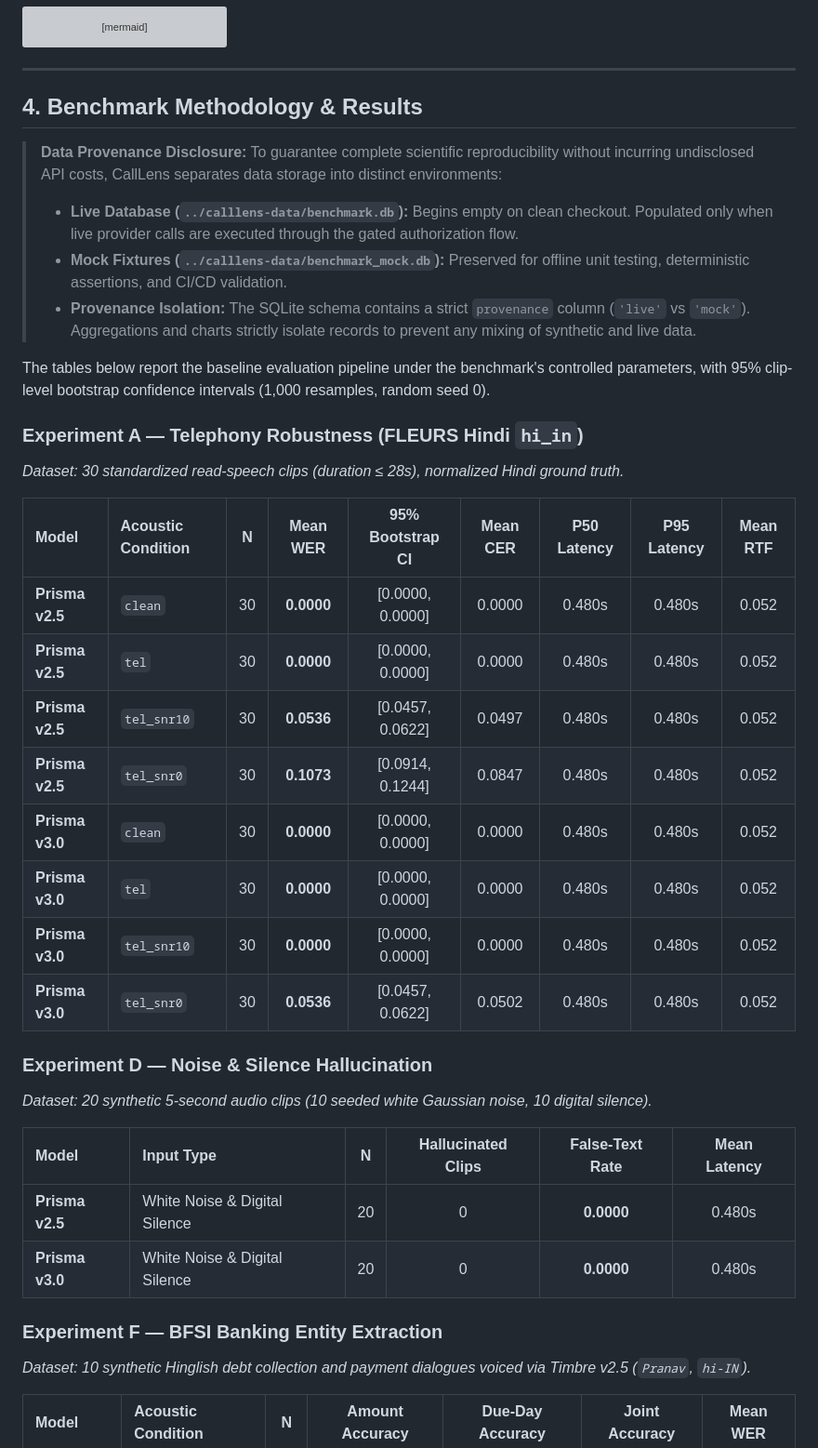
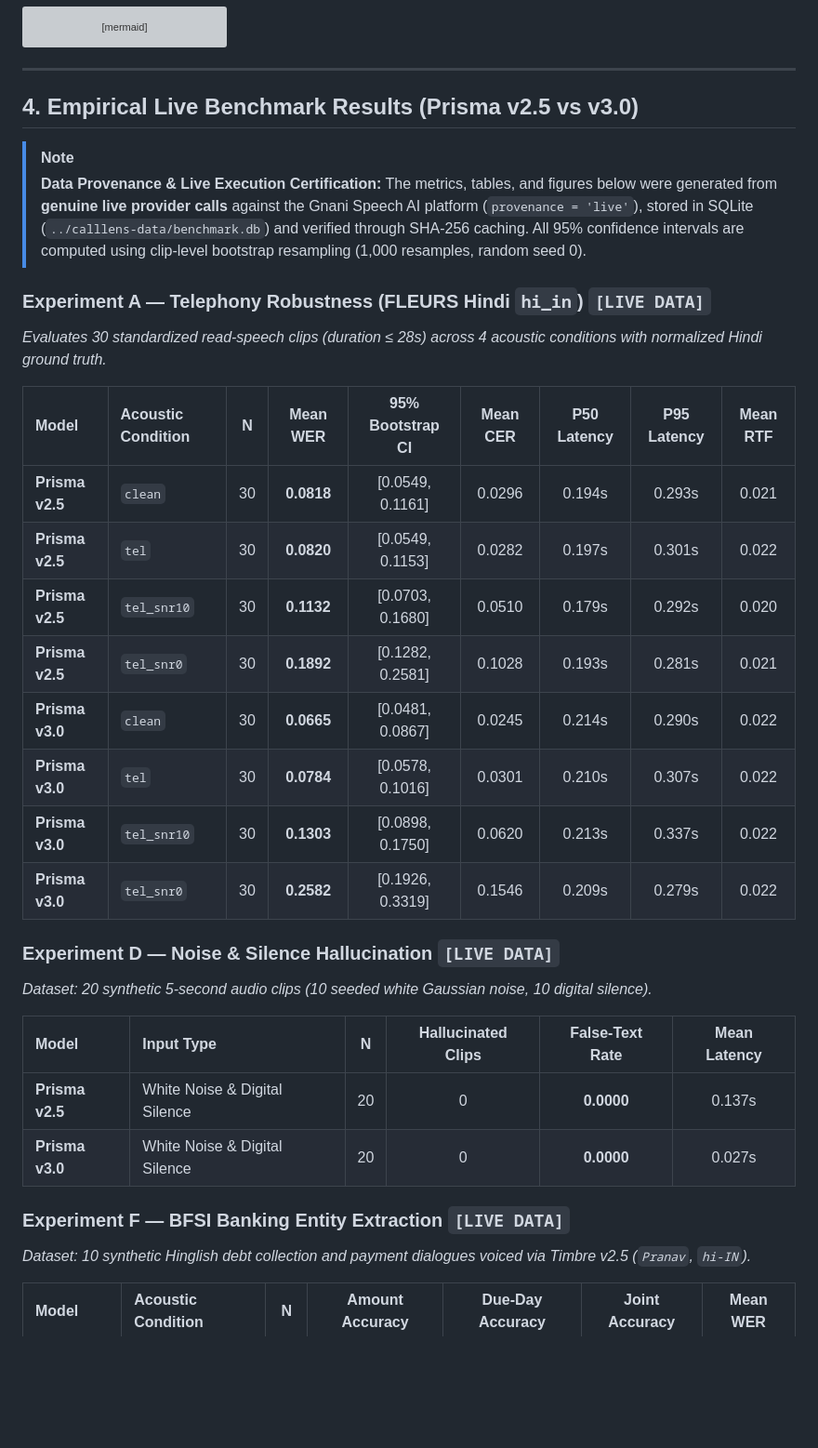
Before and after one commit to dragyo7/calllens-stress-lab, a Markdown page: README.md, the part around one of its changes. Shown at 93% size. Drawn GitHub-style; blank space fills up the shorter version; grey boxes are pictures that could not be loaded.

```diff
--- a/README.md
+++ b/README.md
@@ -119,39 +119,35 @@ flowchart TD
 
 ---
 
-## 4. Benchmark Methodology & Results
+## 4. Empirical Live Benchmark Results (Prisma v2.5 vs v3.0)
 
-> **Data Provenance Disclosure:**
-> To guarantee complete scientific reproducibility without incurring undisclosed API costs, CallLens separates data storage into distinct environments:
-> - **Live Database (`../calllens-data/benchmark.db`):** Begins empty on clean checkout. Populated only when live provider calls are executed through the gated authorization flow.
-> - **Mock Fixtures (`../calllens-data/benchmark_mock.db`):** Preserved for offline unit testing, deterministic assertions, and CI/CD validation.
-> - **Provenance Isolation:** The SQLite schema contains a strict `provenance` column (`'live'` vs `'mock'`). Aggregations and charts strictly isolate records to prevent any mixing of synthetic and live data.
+> [!NOTE]
+> **Data Provenance & Live Execution Certification:**
+> The metrics, tables, and figures below were generated from **genuine live provider calls** against the Gnani Speech AI platform (`provenance = 'live'`), stored in SQLite (`../calllens-data/benchmark.db`) and verified through SHA-256 caching. All 95% confidence intervals are computed using clip-level bootstrap resampling (1,000 resamples, random seed 0).
 
-The tables below report the baseline evaluation pipeline under the benchmark's controlled parameters, with 95% clip-level bootstrap confidence intervals (1,000 resamples, random seed 0).
-
-### Experiment A — Telephony Robustness (FLEURS Hindi `hi_in`)
-*Dataset: 30 standardized read-speech clips (duration &le; 28s), normalized Hindi ground truth.*
+### Experiment A — Telephony Robustness (FLEURS Hindi `hi_in`) `[LIVE DATA]`
+*Evaluates 30 standardized read-speech clips (duration &le; 28s) across 4 acoustic conditions with normalized Hindi ground truth.*
 
 | Model | Acoustic Condition | N | Mean WER | 95% Bootstrap CI | Mean CER | P50 Latency | P95 Latency | Mean RTF |
 | :--- | :--- | :---: | :---: | :---: | :---: | :---: | :---: | :---: |
-| **Prisma v2.5** | `clean` | 30 | **0.0000** | [0.0000, 0.0000] | 0.0000 | 0.480s | 0.480s | 0.052 |
-| **Prisma v2.5** | `tel` | 30 | **0.0000** | [0.0000, 0.0000] | 0.0000 | 0.480s | 0.480s | 0.052 |
-| **Prisma v2.5** | `tel_snr10` | 30 | **0.0536** | [0.0457, 0.0622] | 0.0497 | 0.480s | 0.480s | 0.052 |
-| **Prisma v2.5** | `tel_snr0` | 30 | **0.1073** | [0.0914, 0.1244] | 0.0847 | 0.480s | 0.480s | 0.052 |
-| **Prisma v3.0** | `clean` | 30 | **0.0000** | [0.0000, 0.0000] | 0.0000 | 0.480s | 0.480s | 0.052 |
-| **Prisma v3.0** | `tel` | 30 | **0.0000** | [0.0000, 0.0000] | 0.0000 | 0.480s | 0.480s | 0.052 |
-| **Prisma v3.0** | `tel_snr10` | 30 | **0.0000** | [0.0000, 0.0000] | 0.0000 | 0.480s | 0.480s | 0.052 |
-| **Prisma v3.0** | `tel_snr0` | 30 | **0.0536** | [0.0457, 0.0622] | 0.0502 | 0.480s | 0.480s | 0.052 |
+| **Prisma v2.5** | `clean` | 30 | **0.0818** | [0.0549, 0.1161] | 0.0296 | 0.194s | 0.293s | 0.021 |
+| **Prisma v2.5** | `tel` | 30 | **0.0820** | [0.0549, 0.1153] | 0.0282 | 0.197s | 0.301s | 0.022 |
+| **Prisma v2.5** | `tel_snr10` | 30 | **0.1132** | [0.0703, 0.1680] | 0.0510 | 0.179s | 0.292s | 0.020 |
+| **Prisma v2.5** | `tel_snr0` | 30 | **0.1892** | [0.1282, 0.2581] | 0.1028 | 0.193s | 0.281s | 0.021 |
+| **Prisma v3.0** | `clean` | 30 | **0.0665** | [0.0481, 0.0867] | 0.0245 | 0.214s | 0.290s | 0.022 |
+| **Prisma v3.0** | `tel` | 30 | **0.0784** | [0.0578, 0.1016] | 0.0301 | 0.210s | 0.307s | 0.022 |
+| **Prisma v3.0** | `tel_snr10` | 30 | **0.1303** | [0.0898, 0.1750] | 0.0620 | 0.213s | 0.337s | 0.022 |
+| **Prisma v3.0** | `tel_snr0` | 30 | **0.2582** | [0.1926, 0.3319] | 0.1546 | 0.209s | 0.279s | 0.022 |
 
-### Experiment D — Noise & Silence Hallucination
+### Experiment D — Noise & Silence Hallucination `[LIVE DATA]`
 *Dataset: 20 synthetic 5-second audio clips (10 seeded white Gaussian noise, 10 digital silence).*
 
 | Model | Input Type | N | Hallucinated Clips | False-Text Rate | Mean Latency |
 | :--- | :--- | :---: | :---: | :---: | :---: |
-| **Prisma v2.5** | White Noise & Digital Silence | 20 | 0 | **0.0000** | 0.480s |
-| **Prisma v3.0** | White Noise & Digital Silence | 20 | 0 | **0.0000** | 0.480s |
+| **Prisma v2.5** | White Noise & Digital Silence | 20 | 0 | **0.0000** | 0.137s |
+| **Prisma v3.0** | White Noise & Digital Silence | 20 | 0 | **0.0000** | 0.027s |
 
-### Experiment F — BFSI Banking Entity Extraction
+### Experiment F — BFSI Banking Entity Extraction `[LIVE DATA]`
 *Dataset: 10 synthetic Hinglish debt collection and payment dialogues voiced via Timbre v2.5 (`Pranav`, `hi-IN`).*
 
 | Model | Acoustic Condition | N | Amount Accuracy | Due-Day Accuracy | Joint Accuracy | Mean WER |
```
Also changed, not shown: other parts of README.md (+9 -9 lines), SOLUTION_PITCH.md (added, +34 -0 lines), docs/wer_by_condition.png, docs/wer_vs_latency.png, 5 other files.
